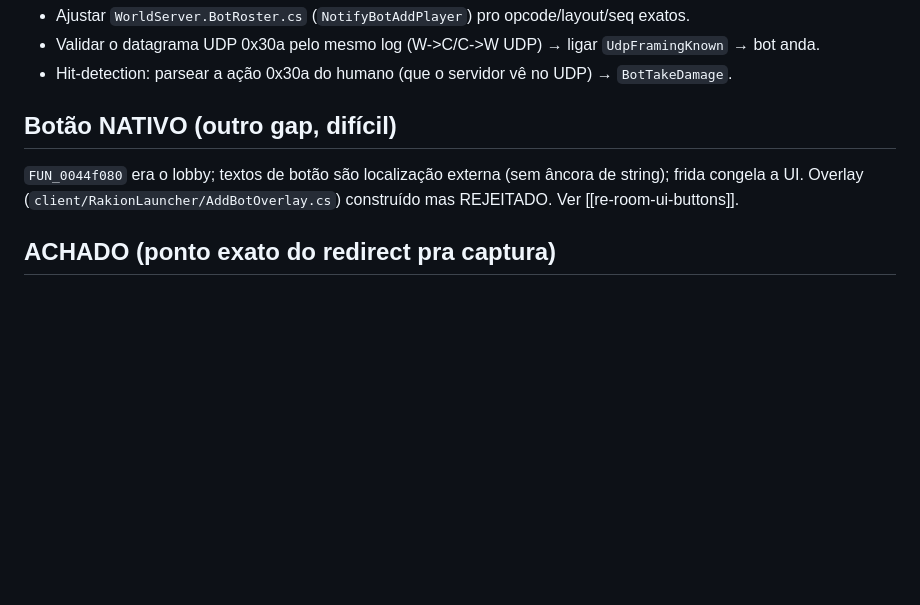
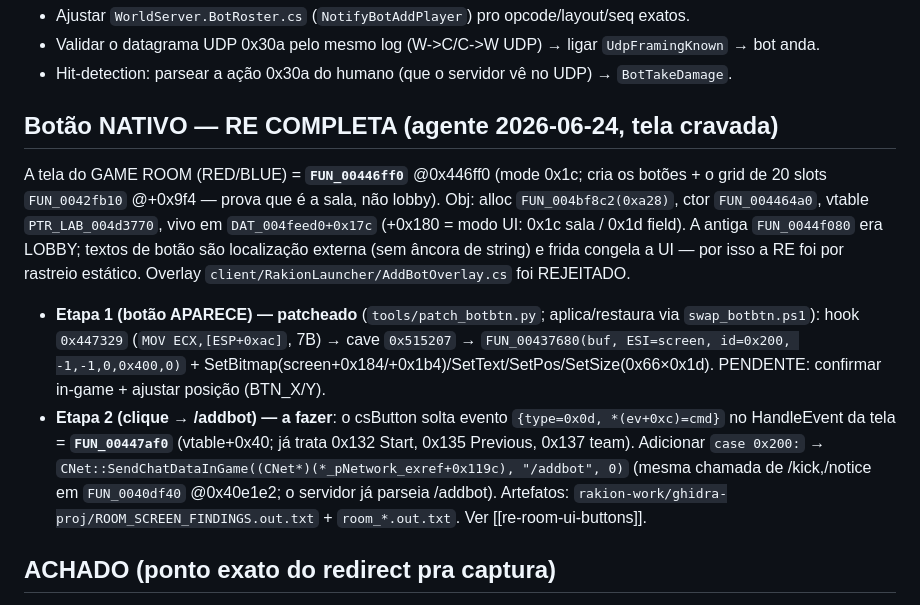
Before and after one commit to JohnPitter/openrakion, a Markdown page: docs/bot-stage-capture-retake.md, the part around the change. Drawn GitHub-style; blank space fills up the shorter version.

Commit message:
docs(botao): RE completa da tela da sala + receita do botao nativo (Etapas 1 e 2)
Tela do game room = FUN_00446ff0 (nao a FUN_0044f080 do lobby). Etapa 1 (aparece) patcheada
no patch_botbtn.py (hook 0x447329 -> cave -> FUN_00437680 id=0x200). Etapa 2 (clique): case
0x200 em FUN_00447af0 -> SendChatDataInGame('/addbot'). Doc de handoff agora tem botao + combate.

Co-Authored-By: Claude Opus 4.8 <noreply@anthropic.com>

```diff
--- a/docs/bot-stage-capture-retake.md
+++ b/docs/bot-stage-capture-retake.md
@@ -55,9 +55,21 @@ script) e loga em `C:\temp\botcap.log` (`W->C ... u16a=0xNNNN ... data=hex`). Po
 - Validar o datagrama UDP 0x30a pelo mesmo log (W->C/C->W UDP) → ligar `UdpFramingKnown` → bot anda.
 - Hit-detection: parsear a ação 0x30a do humano (que o servidor vê no UDP) → `BotTakeDamage`.
 
-## Botão NATIVO (outro gap, difícil)
-`FUN_0044f080` era o lobby; textos de botão são localização externa (sem âncora de string); frida congela a
-UI. Overlay (`client/RakionLauncher/AddBotOverlay.cs`) construído mas REJEITADO. Ver [[re-room-ui-buttons]].
+## Botão NATIVO — RE COMPLETA (agente 2026-06-24, tela cravada)
+A tela do GAME ROOM (RED/BLUE) = **`FUN_00446ff0`** @0x446ff0 (mode 0x1c; cria os botões + o grid de 20 slots
+`FUN_0042fb10` @+0x9f4 — prova que é a sala, não lobby). Obj: alloc `FUN_004bf8c2(0xa28)`, ctor `FUN_004464a0`,
+vtable `PTR_LAB_004d3770`, vivo em `DAT_004feed0+0x17c` (+0x180 = modo UI: 0x1c sala / 0x1d field). A antiga
+`FUN_0044f080` era LOBBY; textos de botão são localização externa (sem âncora de string) e frida congela a UI —
+por isso a RE foi por rastreio estático. Overlay `client/RakionLauncher/AddBotOverlay.cs` foi REJEITADO.
+- **Etapa 1 (botão APARECE) — patcheado** (`tools/patch_botbtn.py`; aplica/restaura via `swap_botbtn.ps1`):
+  hook `0x447329` (`MOV ECX,[ESP+0xac]`, 7B) → cave `0x515207` → `FUN_00437680(buf, ESI=screen, id=0x200,
+  -1,-1,0,0x400,0)` + SetBitmap(screen+0x184/+0x1b4)/SetText/SetPos/SetSize(0x66×0x1d). PENDENTE: confirmar
+  in-game + ajustar posição (BTN_X/Y).
+- **Etapa 2 (clique → /addbot) — a fazer**: o csButton solta evento `{type=0x0d, *(ev+0xc)=cmd}` no HandleEvent
+  da tela = **`FUN_00447af0`** (vtable+0x40; já trata 0x132 Start, 0x135 Previous, 0x137 team). Adicionar
+  `case 0x200:` → `CNet::SendChatDataInGame((CNet*)(*_pNetwork_exref+0x119c), "/addbot", 0)` (mesma chamada de
+  /kick,/notice em `FUN_0040df40` @0x40e1e2; o servidor já parseia /addbot). Artefatos:
+  `rakion-work/ghidra-proj/ROOM_SCREEN_FINDINGS.out.txt` + `room_*.out.txt`. Ver [[re-room-ui-buttons]].
 
 ## ACHADO (ponto exato do redirect pra captura)
 O endereço do world que o cliente conecta **NÃO** está num config solto — vem do **BROKER**:
```
